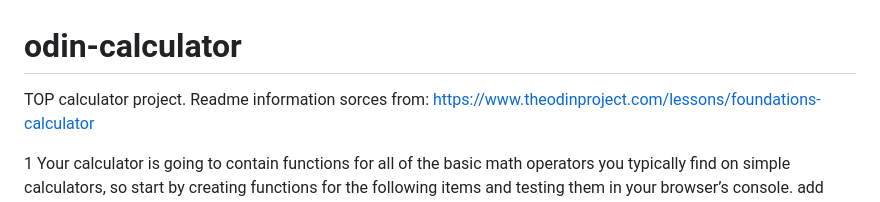
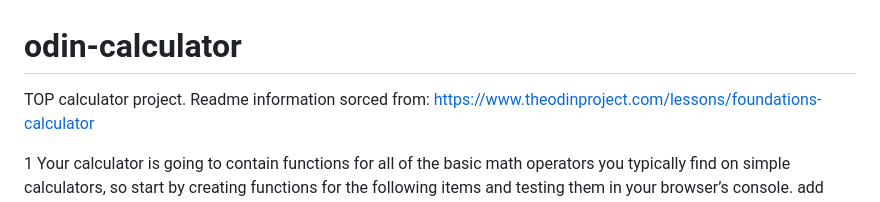
Before and after one commit to joegbrush/odin-calculator, a Markdown page: README.md, the part around the change. GitHub-like rendering.

```diff
--- a/README.md
+++ b/README.md
@@ -1,5 +1,5 @@
 # odin-calculator
-TOP calculator project. Readme information sorces from:
+TOP calculator project. Readme information sorced from:
 https://www.theodinproject.com/lessons/foundations-calculator
 
 1 Your calculator is going to contain functions for all of the basic math operators you typically find on simple      calculators, so start by creating functions for the following items and testing them in your browser’s console.
```
